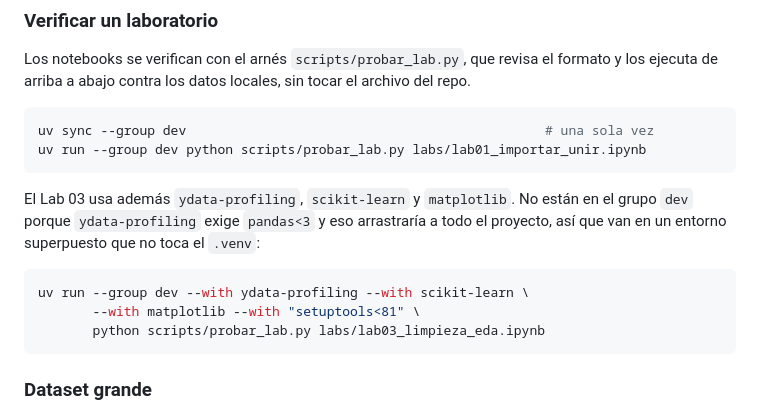
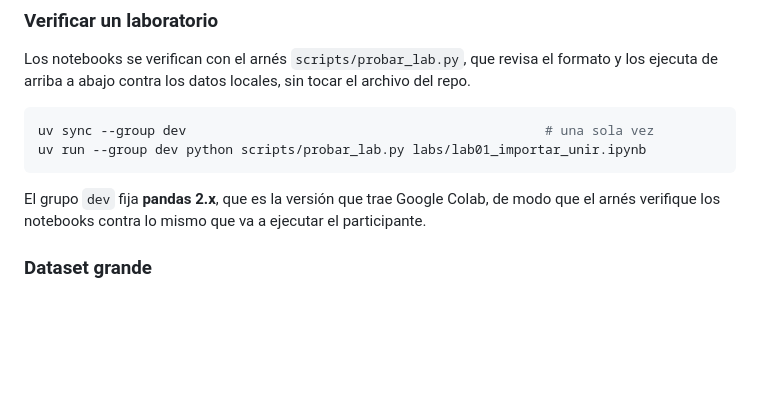
Before and after one commit to RodrigoMSB/curso-python-minergia, a Markdown page: README.md, the part around the change. GitHub-like rendering; blank space fills up the shorter version.

Commit message:
Bajar el arnes a pandas 2.x, la version de Colab
El grupo dev fija ahora pandas<3, asi que el arnes verifica los
notebooks contra la misma version que ejecuta el participante. Como ya
no hay conflicto de versiones, ydata-profiling, scikit-learn,
matplotlib, scipy y mlxtend entran al grupo dev y la invocacion vuelve
a ser una sola para todos los labs.

Unico texto que quedo obsoleto: la tabla del duelo del Lab 01. Con
pandas 2 la memoria del DataFrame sube de 0,62 a 1,63 GB y el groupby
y el filtro se vuelven bastante mas lentos, tal como anticipaba el
aviso que acompanaba la tabla. Actualizada con los numeros nuevos.

Labs 00 a 03 verificados con pandas 2.3.3, cero errores, sin ninguna
otra diferencia de salida. Los datos no se regeneran.

Co-Authored-By: Claude Opus 5 (1M context) <noreply@anthropic.com>
Claude-Session: https://claude.ai/code/session_019fxr6aLbBHb1Hagb2UNjJw

````diff
--- a/README.md
+++ b/README.md
@@ -55,13 +55,7 @@ uv sync --group dev                                              # una sola vez
 uv run --group dev python scripts/probar_lab.py labs/lab01_importar_unir.ipynb
 ```
 
-El Lab 03 usa además `ydata-profiling`, `scikit-learn` y `matplotlib`. No están en el grupo `dev` porque `ydata-profiling` exige `pandas<3` y eso arrastraría a todo el proyecto, así que van en un entorno superpuesto que no toca el `.venv`:
-
-```bash
-uv run --group dev --with ydata-profiling --with scikit-learn \
-       --with matplotlib --with "setuptools<81" \
-       python scripts/probar_lab.py labs/lab03_limpieza_eda.ipynb
-```
+El grupo `dev` fija **pandas 2.x**, que es la versión que trae Google Colab, de modo que el arnés verifique los notebooks contra lo mismo que va a ejecutar el participante.
 
 ### Dataset grande
 
````
